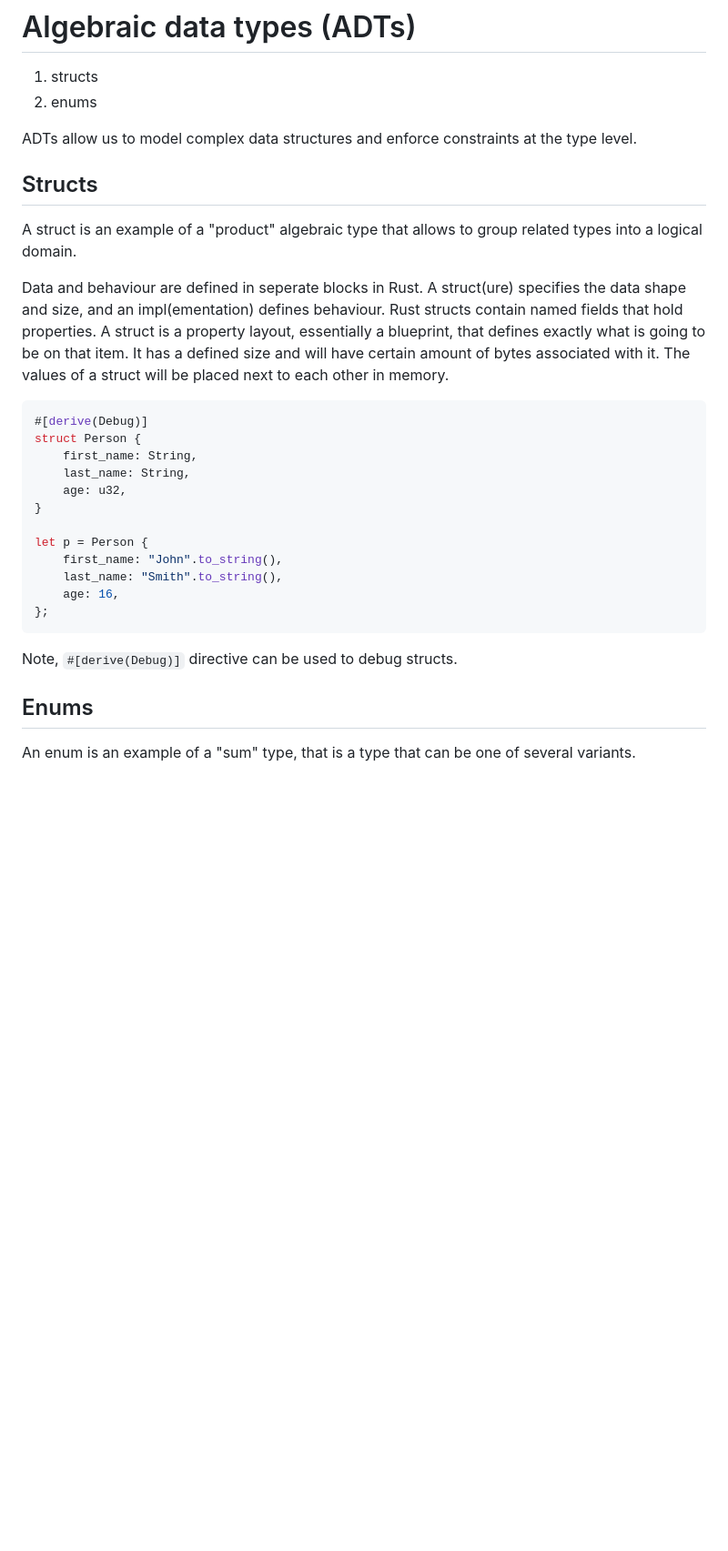
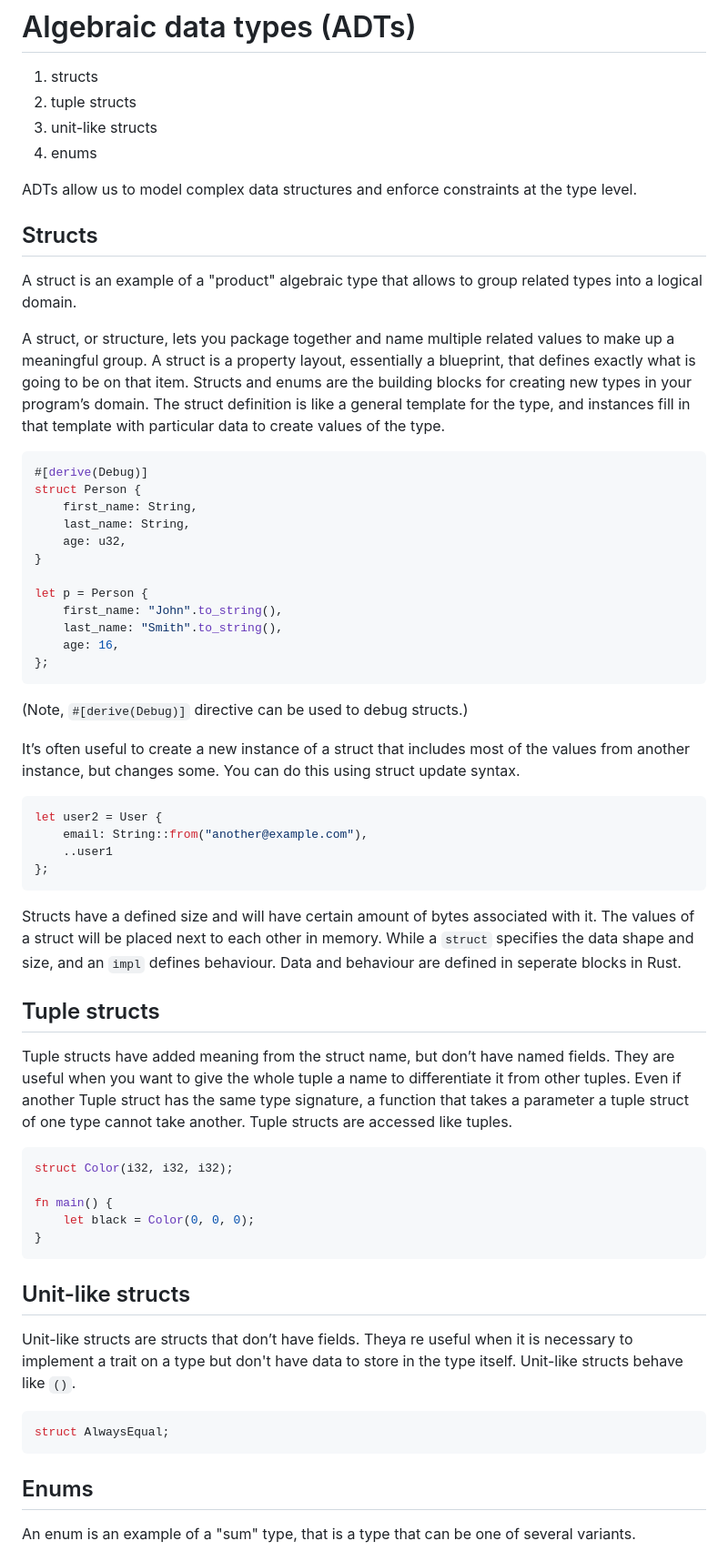
Before and after one commit to melaniebrgr/learning-computer-science, a Markdown page: 04-rust/07-structs-enums.md, the part around the change. Shown at 91% size. Rendered like a GitHub page; blank space fills up the shorter version.

Commit message:
docs(rust): :memo:

````diff
--- a/04-rust/07-structs-enums.md
+++ b/04-rust/07-structs-enums.md
@@ -1,6 +1,8 @@
 # Algebraic data types (ADTs)
 
 1. structs
+1. tuple structs
+1. unit-like structs
 1. enums
 
 ADTs allow us to model complex data structures and enforce constraints at the type level.
@@ -9,12 +11,10 @@ ADTs allow us to model complex data structures and enforce constraints at the ty
 
 A struct is an example of a "product" algebraic type that allows to group related types into a logical domain.
 
-Data and behaviour are defined in seperate blocks in Rust.
-A struct(ure) specifies the data shape and size, and an impl(ementation) defines behaviour.
-Rust structs contain named fields that hold properties.
+A struct, or structure, lets you package together and name multiple related values to make up a meaningful group.
 A struct is a property layout, essentially a blueprint, that defines exactly what is going to be on that item.
-It has a defined size and will have certain amount of bytes associated with it.
-The values of a struct will be placed next to each other in memory.
+Structs and enums are the building blocks for creating new types in your program’s domain.
+The struct definition is like a general template for the type, and instances fill in that template with particular data to create values of the type.
 
 ```rust
 #[derive(Debug)]
@@ -31,7 +31,46 @@ let p = Person {
 };
 ```
 
-Note, `#[derive(Debug)]` directive can be used to debug structs.
+(Note, `#[derive(Debug)]` directive can be used to debug structs.)
+
+It’s often useful to create a new instance of a struct that includes most of the values from another instance, but changes some. You can do this using struct update syntax.
+
+```rust
+let user2 = User {
+    email: String::from("another@example.com"),
+    ..user1
+};
+```
+
+Structs have a defined size and will have certain amount of bytes associated with it.
+The values of a struct will be placed next to each other in memory.
+While a `struct` specifies the data shape and size, and an `impl` defines behaviour.
+Data and behaviour are defined in seperate blocks in Rust.
+
+## Tuple structs
+
+Tuple structs have added meaning from the struct name, but don’t have named fields.
+They are useful when you want to give the whole tuple a name to differentiate it from other tuples.
+Even if another Tuple struct has the same type signature, a function that takes a parameter a tuple struct of one type cannot take another.
+Tuple structs are accessed like tuples.
+
+```rust
+struct Color(i32, i32, i32);
+
+fn main() {
+    let black = Color(0, 0, 0);
+}
+```
+
+## Unit-like structs
+
+Unit-like structs are structs that don’t have fields.
+Theya re useful when it is necessary to implement a trait on a type but don't have data to store in the type itself.
+Unit-like structs behave like `()`.
+
+```rust
+struct AlwaysEqual;
+```
 
 ## Enums
 
````
Also changed, not shown: 04-rust/materials.md (+4 -1 lines).
